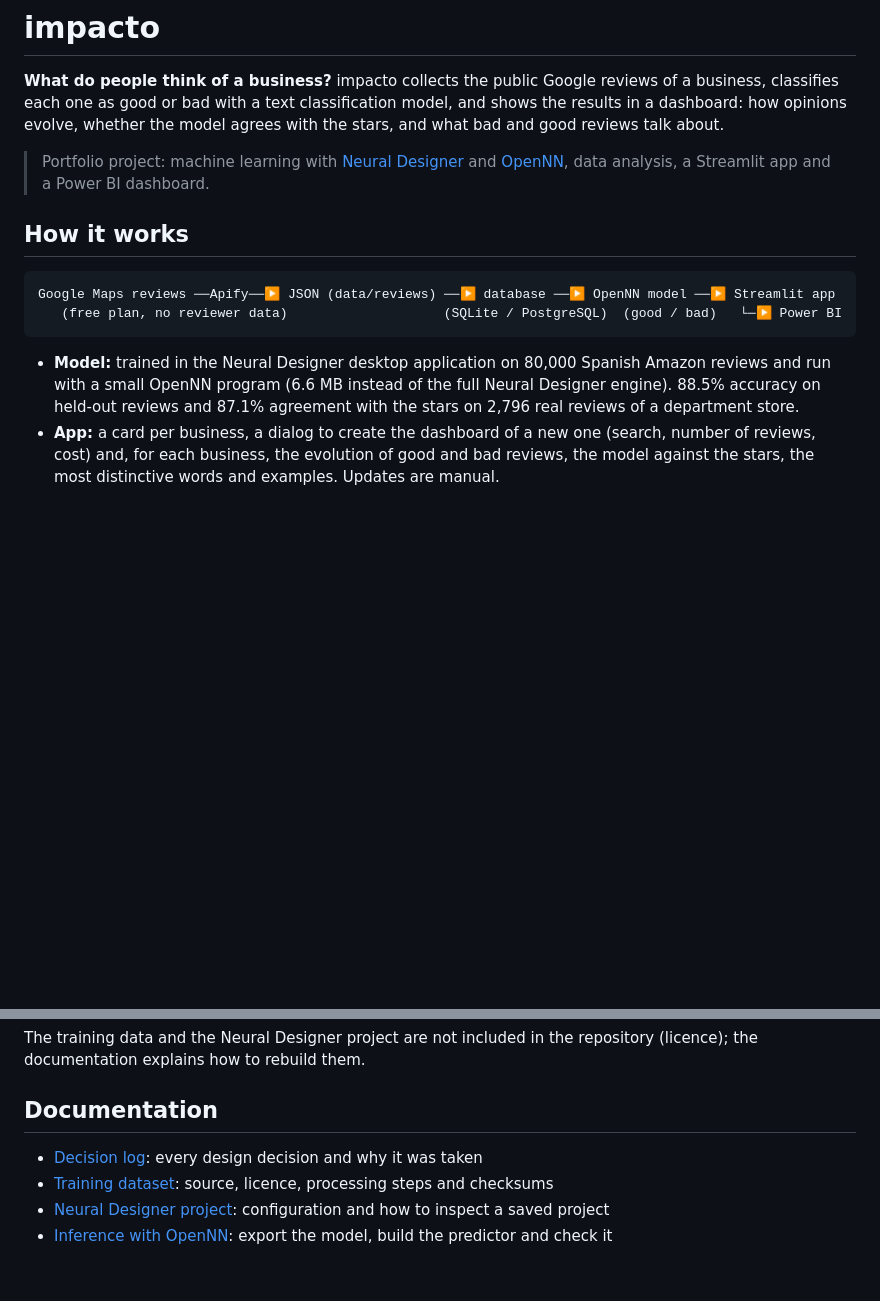
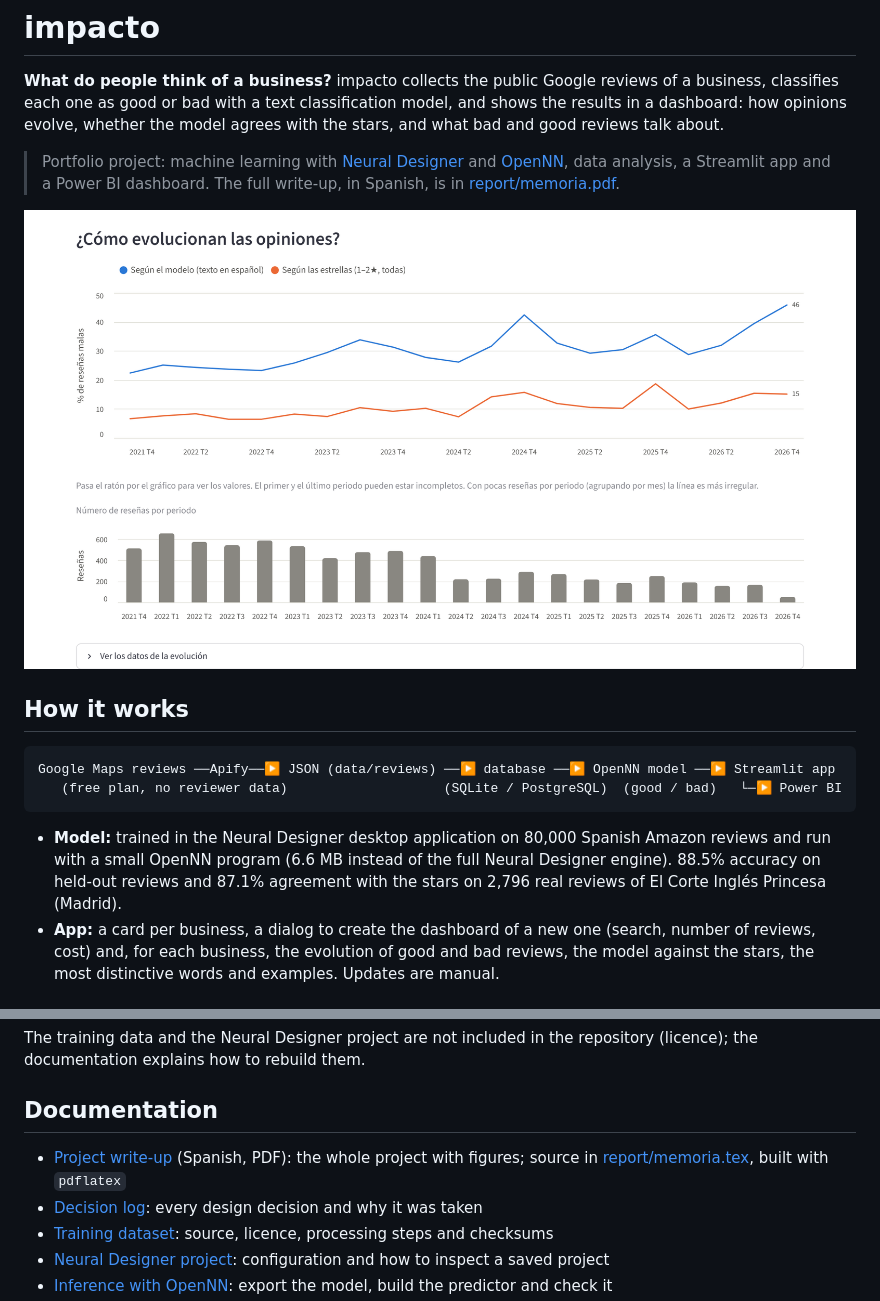
Before and after one commit to miguelbdiez/impacto, a Markdown page: README.md, 2 parts joined by grey strips. Drawn GitHub-style; blank space fills up the shorter version.

Commit message:
Link the write-up from the README

```diff
--- a/README.md
+++ b/README.md
@@ -6,6 +6,9 @@ the model agrees with the stars, and what bad and good reviews talk about.
 
 > Portfolio project: machine learning with [Neural Designer](https://www.neuraldesigner.com) and
 > [OpenNN](https://github.com/Artelnics/opennn), data analysis, a Streamlit app and a Power BI dashboard.
+> The full write-up, in Spanish, is in [report/memoria.pdf](report/memoria.pdf).
+
+![How opinions about El Corte Inglés Princesa evolve: share of bad reviews according to the model and share of 1–2 star reviews](report/figures/app_evolution.png)
 
 ## How it works
 
@@ -16,7 +19,7 @@ Google Maps reviews ──Apify──▶ JSON (data/reviews) ──▶ database
 
 - **Model:** trained in the Neural Designer desktop application on 80,000 Spanish Amazon reviews and run with a small
   OpenNN program (6.6 MB instead of the full Neural Designer engine). 88.5% accuracy on held-out reviews and 87.1%
-  agreement with the stars on 2,796 real reviews of a department store.
+  agreement with the stars on 2,796 real reviews of El Corte Inglés Princesa (Madrid).
 - **App:** a card per business, a dialog to create the dashboard of a new one (search, number of reviews, cost) and,
   for each business, the evolution of good and bad reviews, the model against the stars, the most distinctive words
   and examples. Updates are manual.
@@ -73,6 +76,8 @@ explains how to rebuild them.
 
 ## Documentation
 
+- [Project write-up](report/memoria.pdf) (Spanish, PDF): the whole project with figures; source in
+  [report/memoria.tex](report/memoria.tex), built with `pdflatex`
 - [Decision log](docs/decision-log.md): every design decision and why it was taken
 - [Training dataset](docs/dataset.md): source, licence, processing steps and checksums
 - [Neural Designer project](docs/neural-designer.md): configuration and how to inspect a saved project
```
